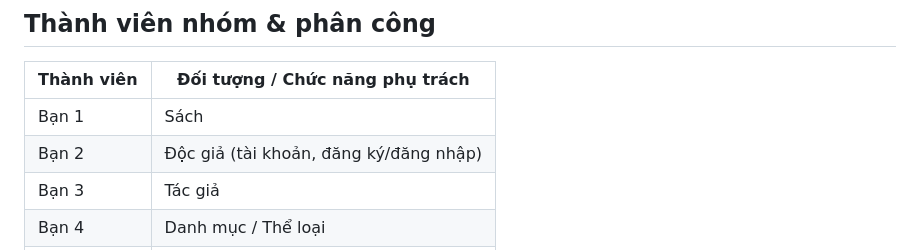
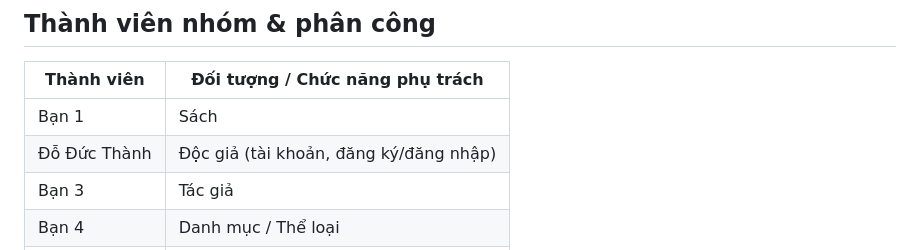
Before and after one commit to abcs321/thu-vien-mini, a Markdown page: README.md, the part around the change. GitHub-like rendering.

```diff
--- a/README.md
+++ b/README.md
@@ -33,7 +33,7 @@ thu-vien-mini/
 | Thành viên | Đối tượng / Chức năng phụ trách |
 |---|---|
 | Bạn 1 | Sách |
-| Bạn 2 | Độc giả (tài khoản, đăng ký/đăng nhập) |
+| Đỗ Đức Thành | Độc giả (tài khoản, đăng ký/đăng nhập) |
 | Bạn 3 | Tác giả |
 | Bạn 4 | Danh mục / Thể loại |
 | Bạn 5 | Phiếu mượn/trả |
```
